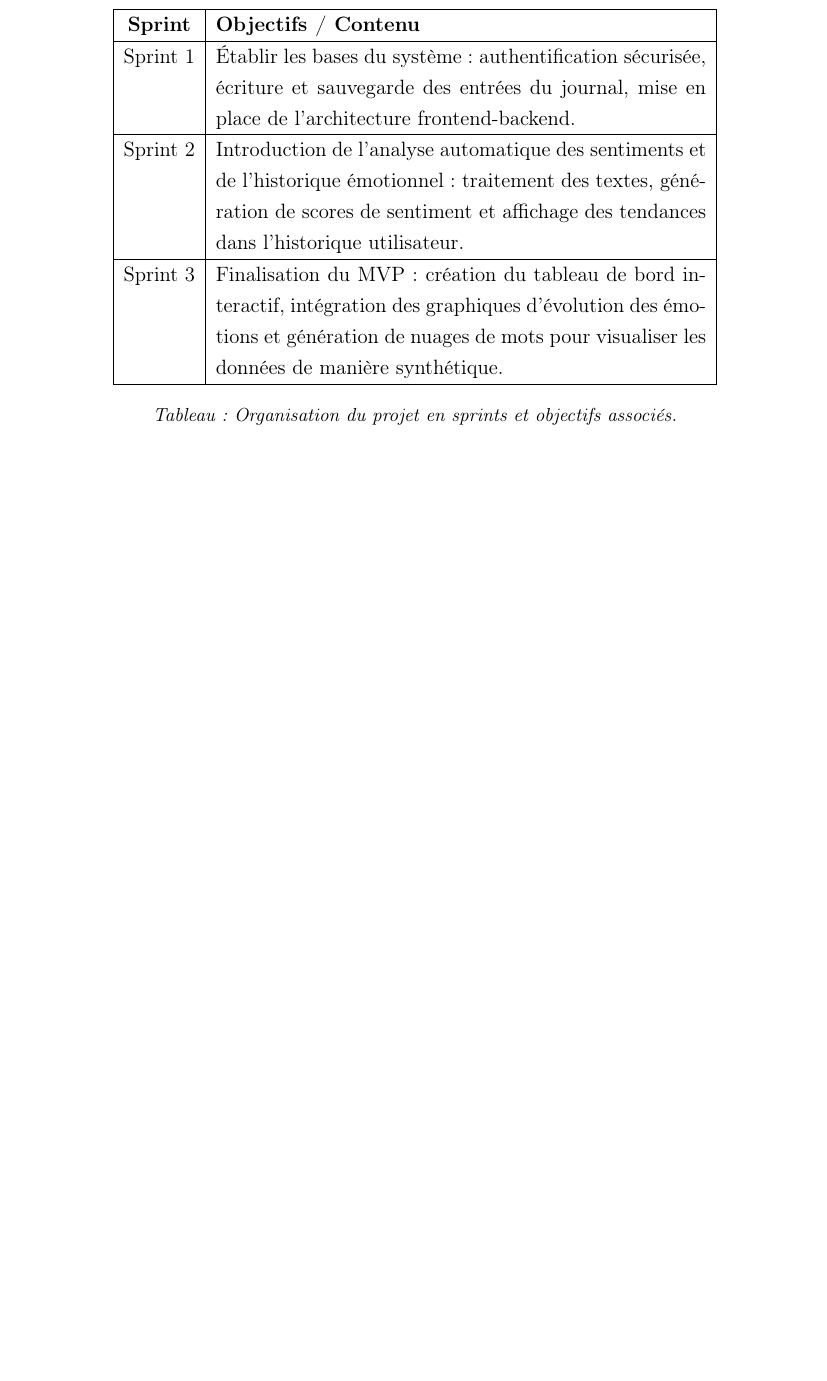
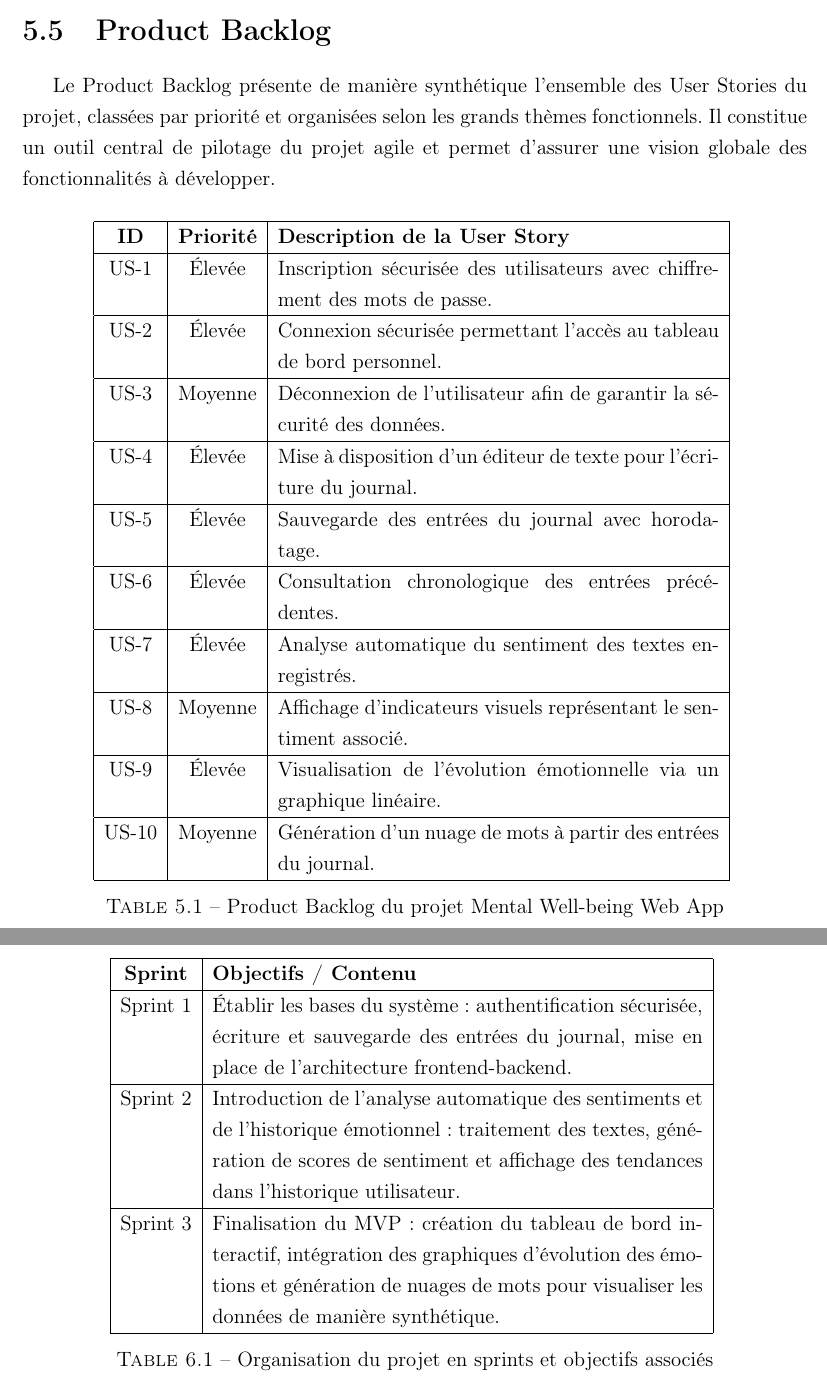
Before and after one commit to raniamaamer/Mental-Well-Being, a LaTeX document (main.tex, which reads sections/backlog.tex, sections/sprints.tex): part of page 14 of 18 before the commit and two parts of pages 13 and 14 of 18 after it, the two joined at a grey line, cut at the place of the change, the shorter picture padded with empty space. Compiled offline with pdfLaTeX.

Commit message:
feat: backlog product

```diff
--- a/sections/backlog.tex
+++ b/sections/backlog.tex
@@ -36,3 +36,40 @@ Elles permettent :
     \item Des représentations visuelles claires grâce à des graphiques et nuages de mots
     \item Une aide à la prise de conscience personnelle pour l’utilisateur
 \end{itemize}
+\section{Product Backlog}
+
+Le Product Backlog présente de manière synthétique l’ensemble des User Stories
+du projet, classées par priorité et organisées selon les grands thèmes
+fonctionnels. Il constitue un outil central de pilotage du projet agile et
+permet d’assurer une vision globale des fonctionnalités à développer.
+\begin{center}
+\begin{table}[H]
+\centering
+\begin{tabular}{|c|c|p{9cm}|}
+\hline
+\textbf{ID} & \textbf{Priorité} & \textbf{Description de la User Story} \\
+\hline
+US-1 & Élevée & Inscription sécurisée des utilisateurs avec chiffrement des mots de passe. \\
+\hline
+US-2 & Élevée & Connexion sécurisée permettant l’accès au tableau de bord personnel. \\
+\hline
+US-3 & Moyenne & Déconnexion de l’utilisateur afin de garantir la sécurité des données. \\
+\hline
+US-4 & Élevée & Mise à disposition d’un éditeur de texte pour l’écriture du journal. \\
+\hline
+US-5 & Élevée & Sauvegarde des entrées du journal avec horodatage. \\
+\hline
+US-6 & Élevée & Consultation chronologique des entrées précédentes. \\
+\hline
+US-7 & Élevée & Analyse automatique du sentiment des textes enregistrés. \\
+\hline
+US-8 & Moyenne & Affichage d’indicateurs visuels représentant le sentiment associé. \\
+\hline
+US-9 & Élevée & Visualisation de l’évolution émotionnelle via un graphique linéaire. \\
+\hline
+US-10 & Moyenne & Génération d’un nuage de mots à partir des entrées du journal. \\
+\hline
+\end{tabular}
+\caption{Product Backlog du projet Mental Well-being Web App}
+\end{table}
+\end{center}
--- a/sections/sprints.tex
+++ b/sections/sprints.tex
@@ -7,6 +7,8 @@ graduelle du projet, depuis la mise en place des bases techniques jusqu’à la
 finalisation du MVP.
 
 \begin{center}
+\begin{table}[H]
+\centering
 \begin{tabular}{|c|p{10cm}|}
 \hline
 \textbf{Sprint} & \textbf{Objectifs / Contenu} \\
@@ -18,8 +20,6 @@ Sprint 2 & Introduction de l’analyse automatique des sentiments et de l’hist
 Sprint 3 & Finalisation du MVP : création du tableau de bord interactif, intégration des graphiques d’évolution des émotions et génération de nuages de mots pour visualiser les données de manière synthétique. \\
 \hline
 \end{tabular}
+\caption{Organisation du projet en sprints et objectifs associés}
+\end{table}
 \end{center}
-
-\begin{center}
-\small \textit{Tableau : Organisation du projet en sprints et objectifs associés.}
-\end{center}
```
Also changed, not shown: main.tex (+1 -1 lines), sections/discussion.tex (+2 -2 lines), main.pdf, sections/sprints.tex (2 more changed lines), 4 other files.
